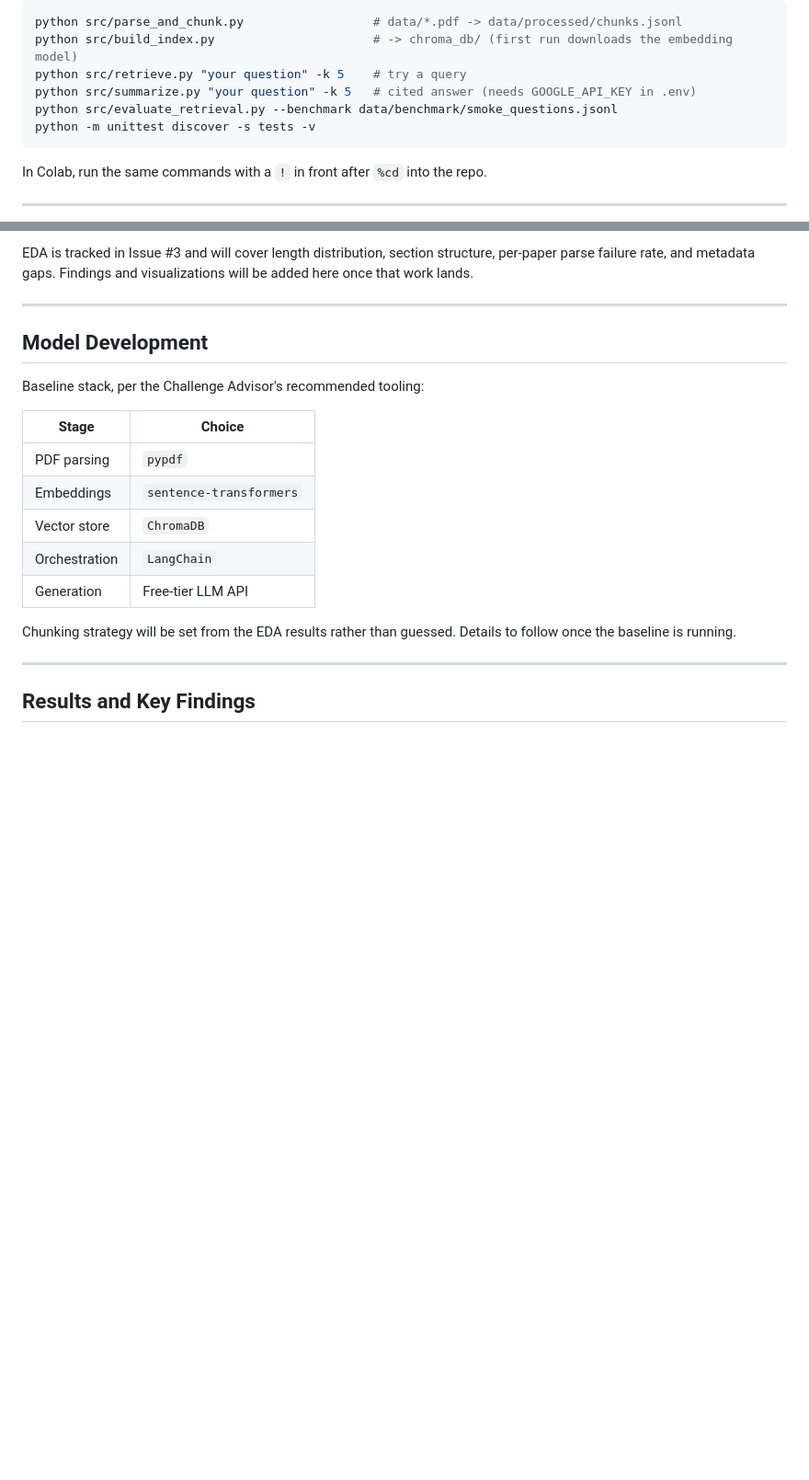
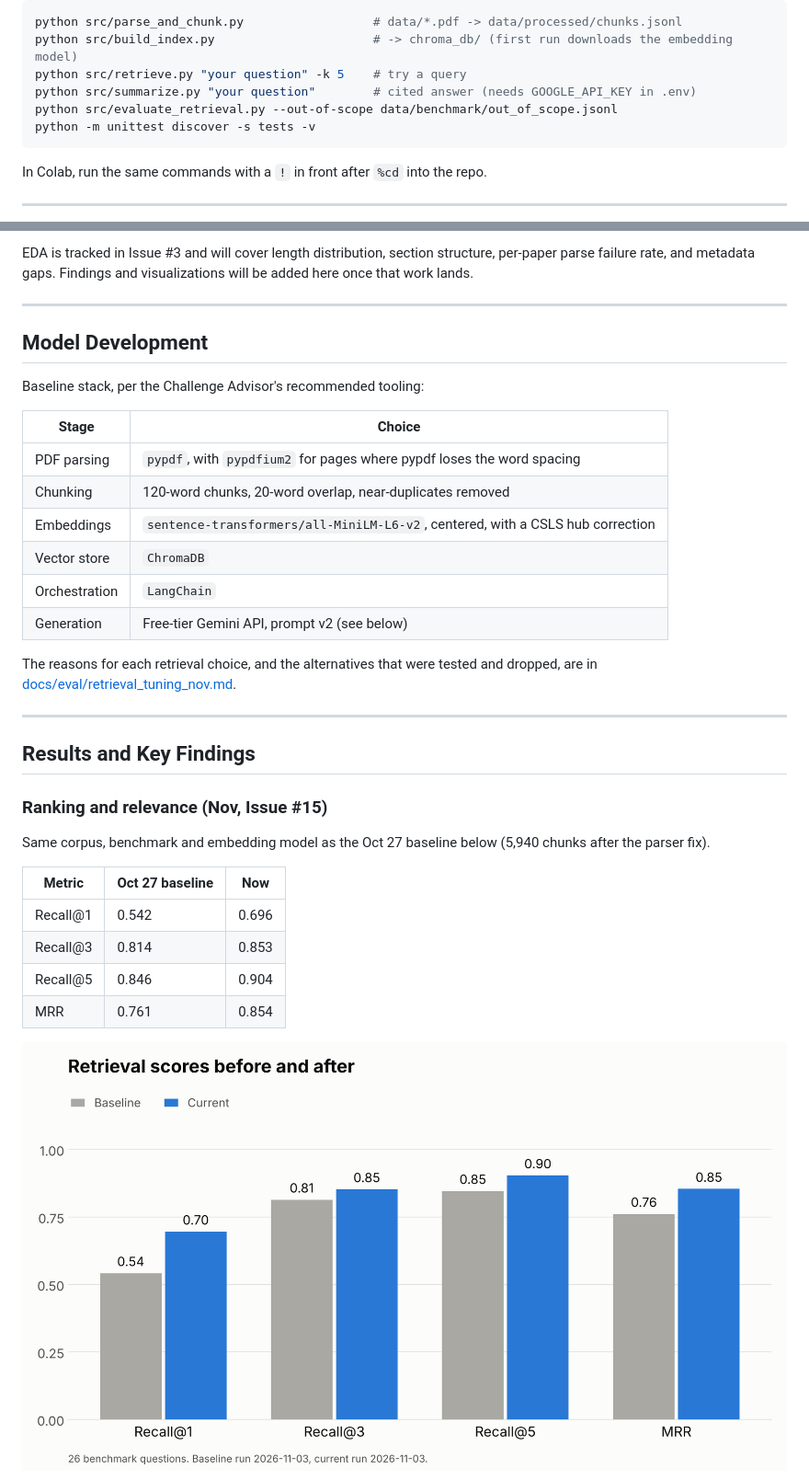
Before and after one commit to Break-Through-Tech/KPMG-1G-ai-research-intelligence-agent-for-business-insight-translation, a Markdown page: README.md, 2 parts joined by grey strips. Shown at 92% size. Drawn GitHub-style; pictures changed too: docs/figures/before_after.png (added); blank space fills up the shorter version.

````diff
--- a/README.md
+++ b/README.md
@@ -120,8 +124,8 @@ Shared Drive folder: [KPMG 1G — AI Studio Fall 2026](https://drive.google.com/
 python src/parse_and_chunk.py                  # data/*.pdf -> data/processed/chunks.jsonl
 python src/build_index.py                      # -> chroma_db/ (first run downloads the embedding model)
 python src/retrieve.py "your question" -k 5    # try a query
-python src/summarize.py "your question" -k 5   # cited answer (needs GOOGLE_API_KEY in .env)
-python src/evaluate_retrieval.py --benchmark data/benchmark/smoke_questions.jsonl
+python src/summarize.py "your question"        # cited answer (needs GOOGLE_API_KEY in .env)
+python src/evaluate_retrieval.py --out-of-scope data/benchmark/out_of_scope.jsonl
 python -m unittest discover -s tests -v
 ```
 
@@ -146,15 +150,30 @@ Baseline stack, per the Challenge Advisor's recommended tooling:
 
 | Stage | Choice |
 |---|---|
-| PDF parsing | `pypdf` |
-| Embeddings | `sentence-transformers` |
+| PDF parsing | `pypdf`, with `pypdfium2` for pages where pypdf loses the word spacing |
+| Chunking | 120-word chunks, 20-word overlap, near-duplicates removed |
+| Embeddings | `sentence-transformers/all-MiniLM-L6-v2`, centered, with a CSLS hub correction |
 | Vector store | `ChromaDB` |
 | Orchestration | `LangChain` |
-| Generation | Free-tier LLM API |
+| Generation | Free-tier Gemini API, prompt v2 (see below) |
 
-Chunking strategy will be set from the EDA results rather than guessed. Details to follow once the
-baseline is running.
+The reasons for each retrieval choice, and the alternatives that were tested and dropped, are in
+[docs/eval/retrieval_tuning_nov.md](docs/eval/retrieval_tuning_nov.md).
 
 ---
 
 ## Results and Key Findings
+
+### Ranking and relevance (Nov, Issue #15)
+
+Same corpus, benchmark and embedding model as the Oct 27 baseline below (5,940 chunks after the parser fix).
+
+| Metric | Oct 27 baseline | Now |
+|---|---|---|
+| Recall@1 | 0.542 | 0.696 |
+| Recall@3 | 0.814 | 0.853 |
+| Recall@5 | 0.846 | 0.904 |
+| MRR | 0.761 | 0.854 |
+
+![Retrieval scores before and after](docs/figures/before_after.png)
+
````
Also changed, not shown: other parts of README.md (+54 -17 lines), docs/eval/retrieval_tuning_nov.md (added, +271 -0 lines), docs/figures/first_correct_rank.png, docs/figures/retrieval_scores.png, 12 other files.
